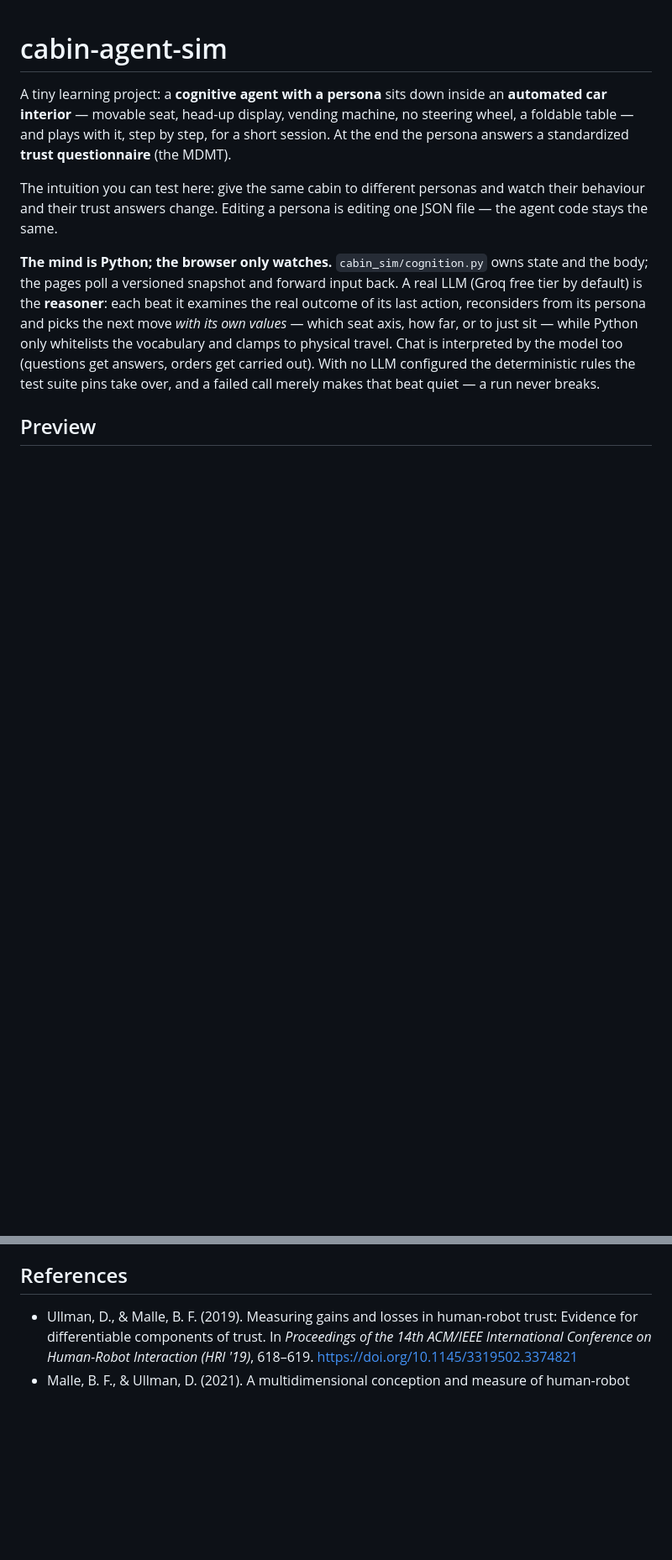
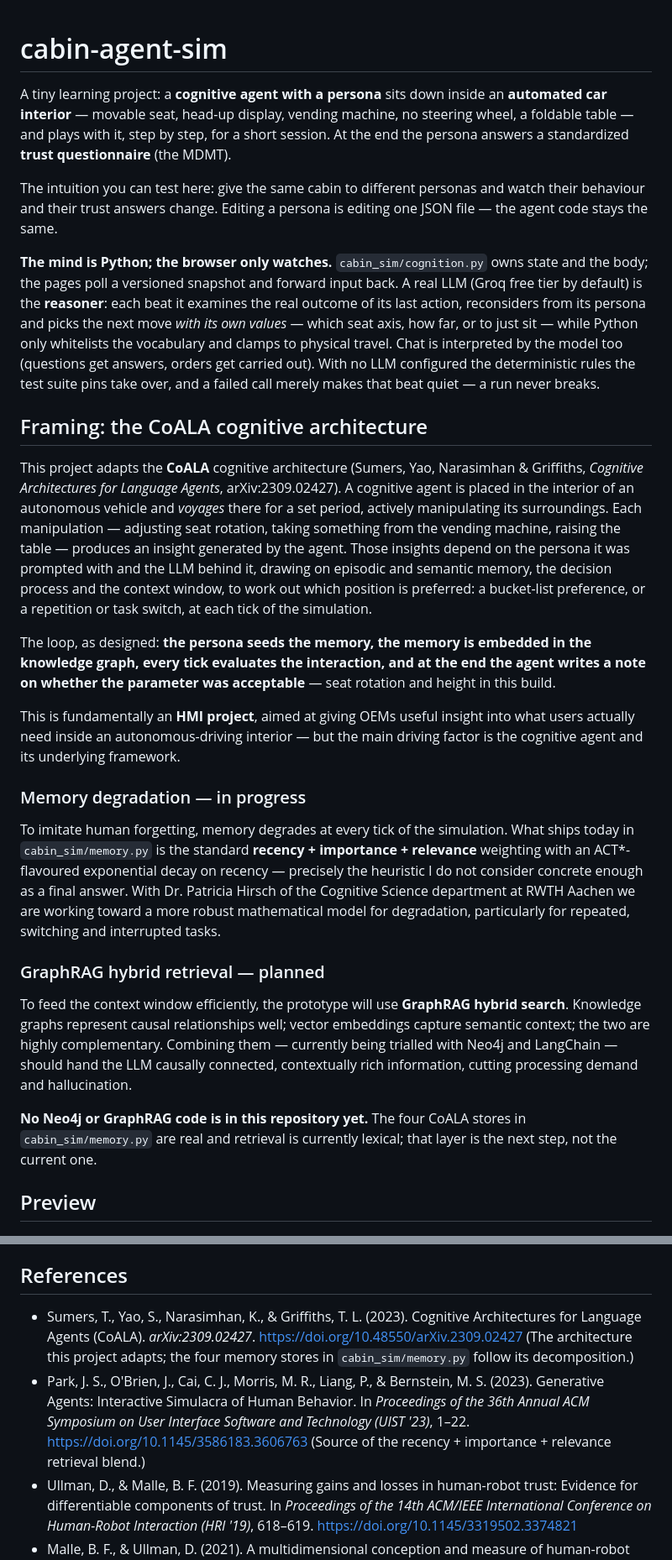
Before and after one commit to memoNbr/cabin-agent-sim, a Markdown page: README.md, 2 parts joined by grey strips. Shown at 84% size. Drawn GitHub-style; blank space fills up the shorter version.

Commit message:
docs(readme): frame the project as a CoALA adaptation
The seat-params work order overwrote README.md with a 20-line implementation note, deleting the project description. That file was outside the order's allowed list (index.html, src/params-panel.js, src/ui.js) and the content already lives in WORK-ORDER-seat-parameters-ui.md, so restore the original first and build on it.

Add the framing the repo was missing: the CoALA architecture it adapts (arXiv:2309.02427), the per-tick memory degradation, and the planned GraphRAG hybrid retrieval. The loop is stated as designed: persona seeds memory, memory embeds in the knowledge graph, every tick evaluates the interaction, an end note on whether the parameter was acceptable (seat rotation and height).

What ships is described as what ships. cabin_sim/memory.py implements recency + importance + relevance with ACT*-flavoured decay - exactly the heuristic the framing calls insufficient - so the section says that and points at the work in progress with Dr. Patricia Hirsch (RWTH Aachen). GraphRAG is marked planned because no Neo4j or GraphRAG code is in the tree: grepping graphrag|neo4j|knowledge graph returns nothing.

Two references added and checked against the publisher rather than recalled: CoALA (arXiv:2309.02427, 10.48550/arXiv.2309.02427) and Generative Agents (UIST '23, 10.1145/3586183.3606763). Both are the papers memory.py already grounds itself in.

60 insertions, 0 deletions - nothing from the original README was lost.

```diff
--- a/README.md
+++ b/README.md
@@ -21,6 +21,55 @@ interpreted by the model too (questions get answers, orders get carried
 out). With no LLM configured the deterministic rules the test suite pins
 take over, and a failed call merely makes that beat quiet — a run never
 breaks.
+
+## Framing: the CoALA cognitive architecture
+
+This project adapts the **CoALA** cognitive architecture (Sumers, Yao,
+Narasimhan & Griffiths, *Cognitive Architectures for Language Agents*,
+arXiv:2309.02427). A cognitive agent is placed in the interior of an
+autonomous vehicle and *voyages* there for a set period, actively
+manipulating its surroundings. Each manipulation — adjusting seat
+rotation, taking something from the vending machine, raising the table —
+produces an insight generated by the agent. Those insights depend on the
+persona it was prompted with and the LLM behind it, drawing on episodic
+and semantic memory, the decision process and the context window, to
+work out which position is preferred: a bucket-list preference, or a
+repetition or task switch, at each tick of the simulation.
+
+The loop, as designed: **the persona seeds the memory, the memory is
+embedded in the knowledge graph, every tick evaluates the interaction,
+and at the end the agent writes a note on whether the parameter was
+acceptable** — seat rotation and height in this build.
+
+This is fundamentally an **HMI project**, aimed at giving OEMs useful
+insight into what users actually need inside an autonomous-driving
+interior — but the main driving factor is the cognitive agent and its
+underlying framework.
+
+### Memory degradation — in progress
+
+To imitate human forgetting, memory degrades at every tick of the
+simulation. What ships today in `cabin_sim/memory.py` is the standard
+**recency + importance + relevance** weighting with an ACT*-flavoured
+exponential decay on recency — precisely the heuristic I do not consider
+concrete enough as a final answer. With Dr. Patricia Hirsch of the
+Cognitive Science department at RWTH Aachen we are working toward a more
+robust mathematical model for degradation, particularly for repeated,
+switching and interrupted tasks.
+
+### GraphRAG hybrid retrieval — planned
+
+To feed the context window efficiently, the prototype will use
+**GraphRAG hybrid search**. Knowledge graphs represent causal
+relationships well; vector embeddings capture semantic context; the two
+are highly complementary. Combining them — currently being trialled with
+Neo4j and LangChain — should hand the LLM causally connected,
+contextually rich information, cutting processing demand and
+hallucination.
+
+**No Neo4j or GraphRAG code is in this repository yet.** The four CoALA
+stores in `cabin_sim/memory.py` are real and retrieval is currently
+lexical; that layer is the next step, not the current one.
 
 ## Preview
 
@@ -302,6 +351,17 @@ Live screenshots of the running sim ship in `public/sim-live-*.png`.
 
 ## References
 
+- Sumers, T., Yao, S., Narasimhan, K., & Griffiths, T. L. (2023).
+  Cognitive Architectures for Language Agents (CoALA).
+  *arXiv:2309.02427*. https://doi.org/10.48550/arXiv.2309.02427
+  (The architecture this project adapts; the four memory stores in
+  `cabin_sim/memory.py` follow its decomposition.)
+- Park, J. S., O'Brien, J., Cai, C. J., Morris, M. R., Liang, P., &
+  Bernstein, M. S. (2023). Generative Agents: Interactive Simulacra of
+  Human Behavior. In *Proceedings of the 36th Annual ACM Symposium on
+  User Interface Software and Technology (UIST '23)*, 1–22.
+  https://doi.org/10.1145/3586183.3606763
+  (Source of the recency + importance + relevance retrieval blend.)
 - Ullman, D., & Malle, B. F. (2019). Measuring gains and losses in
   human-robot trust: Evidence for differentiable components of trust.
   In *Proceedings of the 14th ACM/IEEE International Conference on
```
